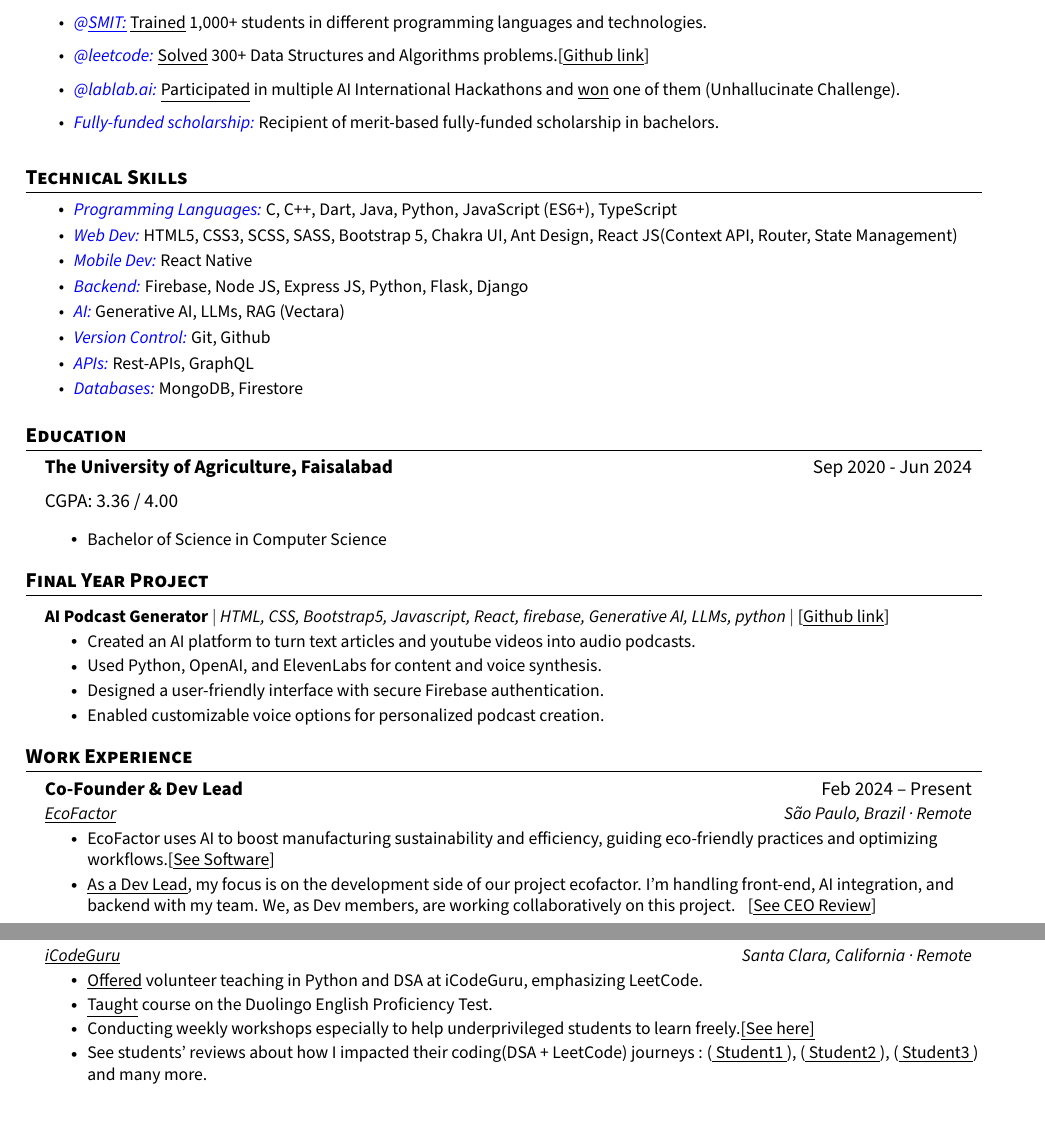
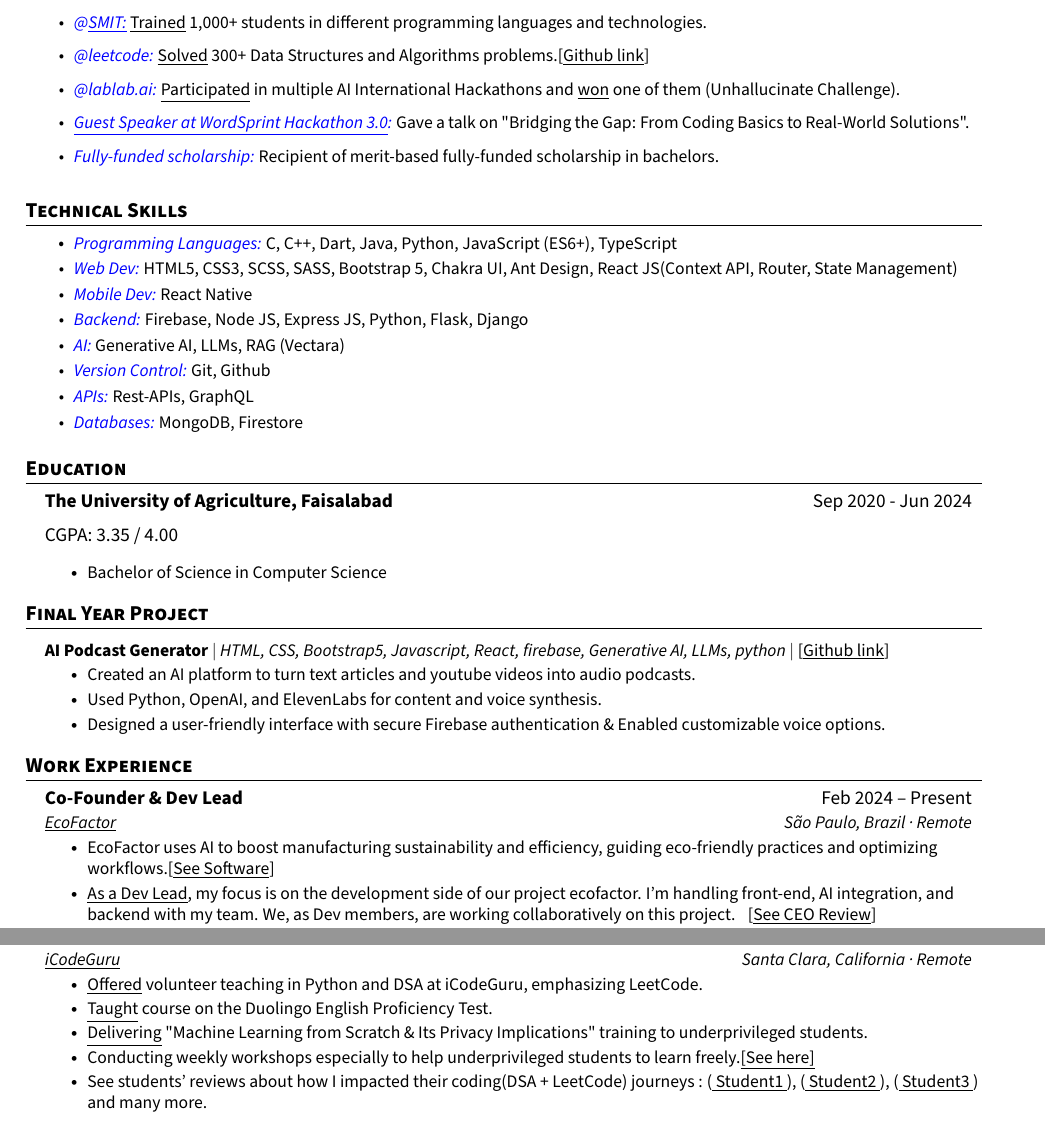
Before and after one commit to Ahmadjajja/updated_resume, a LaTeX CV (CV/CV.tex): two parts of pages 1 and 2 of 3, joined at a grey line, cut so that both start at the same text. The pictures show the PDF file CV/CV.pdf that the author committed with the source.

Commit message:
CV: Version 33

```diff
--- a/CV/CV.tex
+++ b/CV/CV.tex
@@ -124,6 +124,7 @@
 \resumeItem{\textcolor{blue}{\itshape @lablab.ai:} {\href{https://lablab.ai/u/@ahmad_jajja288}{\underline{Participated}}} in multiple AI International Hackathons and \href{https://www.linkedin.com/feed/update/urn:li:activity:7176624410651504641/}{\underline{won}} one of them (Unhallucinate Challenge).}
 % \resumeItem{\textcolor{blue}{\itshape @lablab.ai:} { of an International Hackathon(Unhallucinate Challange).}}
 % \resumeItem{{\href{https://github.com/Ahmadjajja/Social_Real_Estate_System_Mobile_App_Frontend}{\underline{Participated}}} in a national hackathon @SMIT, developed the “Social Real Estate System” mobile app.}
+\resumeItem{\textcolor{blue}{\itshape {\href{https://www.linkedin.com/posts/ahmad-jajja_guestabrspeaker-activity-7215704636224135168-LNH3?utm_source=share&utm_medium=member_desktop}{\underline{Guest Speaker at WordSprint Hackathon 3.0}}}:} Gave a talk on "Bridging the Gap: From Coding Basics to Real-World Solutions". }
 \resumeItem{\textcolor{blue}{\itshape Fully-funded scholarship:} Recipient of merit-based fully-funded scholarship in bachelors.}
 % \resumeItem{\textcolor{blue}{\itshape Working experience:} 3+ years as a Software Engineer.}
 
@@ -149,7 +150,7 @@
 \resumeSubheading
 {The University of Agriculture, Faisalabad}{Sep 2020 - Jun 2024}
 {}{}
-{CGPA: 3.36 / 4.00}{}
+{CGPA: 3.35 / 4.00}{}
 \resumeItemListStart
 \resumeItem{Bachelor of Science in Computer Science}
 % \resumeItem{Coursework: Data Structures and Algorithms, Object Oriented programming (OOPs), DBMS, Operating System}
@@ -165,8 +166,7 @@
 \resumeItemListStart
 \resumeItem{Created an AI platform to turn text articles and youtube videos into audio podcasts.}
 \resumeItem{Used Python, OpenAI, and ElevenLabs for content and voice synthesis.}
-\resumeItem{Designed a user-friendly interface with secure Firebase authentication.}
-\resumeItem{Enabled customizable voice options for personalized podcast creation.}
+\resumeItem{Designed a user-friendly interface with secure Firebase authentication \& Enabled customizable voice options.}
 \resumeItemListEnd
 \resumeSubHeadingListEnd
 
@@ -244,6 +244,7 @@
 \resumeItemListStart
 \resumeItem{{\href{https://github.com/Ahmadjajja/LeetCode_Volunteer_Teaching}{\underline{Offered}}} volunteer teaching in Python and DSA at iCodeGuru, emphasizing LeetCode.}
 \resumeItem{{\href{https://www.linkedin.com/feed/update/urn:li:activity:7169346246216671232/}{\underline{Taught}}} course on the Duolingo English Proficiency Test.}
+\resumeItem{{\href{https://github.com/Ahmadjajja/Machine-Learning_and_its-privacy-implications}{\underline{Delivering}}} "Machine Learning from Scratch \& Its Privacy Implications" training to underprivileged students.}
 \resumeItem{Conducting weekly workshops especially to help underprivileged students to learn freely.{\href{https://github.com/Ahmadjajja/LeetCode_Volunteer_Teaching}{\underline{[See here]}}}}
 \resumeItem{See students' reviews about how I impacted their coding(DSA + LeetCode) journeys : ({\href{https://www.linkedin.com/posts/sikander-nawaz_dsa-dsa-leetcode-activity-7170805639886106624-Kxka?utm_source=share&utm_medium=member_desktop}{\underline{ Student1 }}}), ({\href{https://www.linkedin.com/posts/syedshahzilimran_mastering-trees-unlocking-the-key-of-dsa-activity-7174974045019398144-DN_C?utm_source=share&utm_medium=member_desktop}{\underline{ Student2 }}}), ({\href{https://www.linkedin.com/feed/update/urn:li:activity:7173635314391920640/}{\underline{ Student3 }}}) and many more. }
 \resumeItemListEnd
```
Also changed, not shown: CV/CV.pdf, 3 other files.
